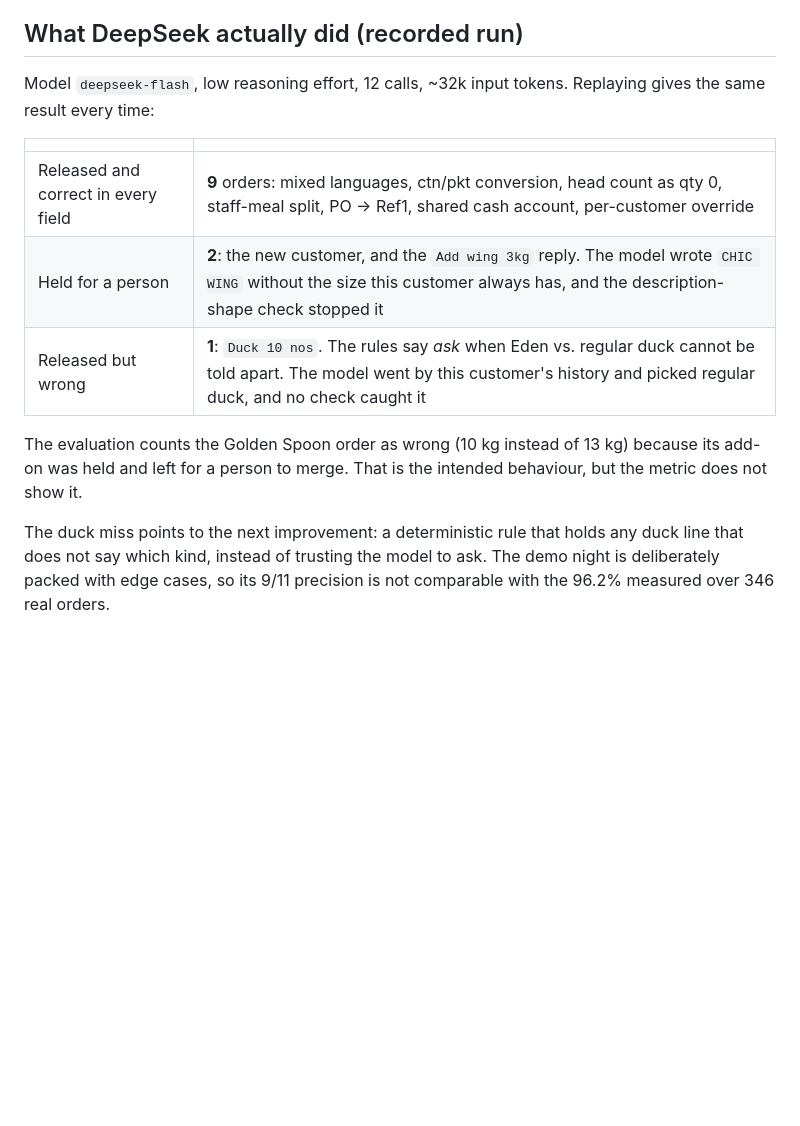
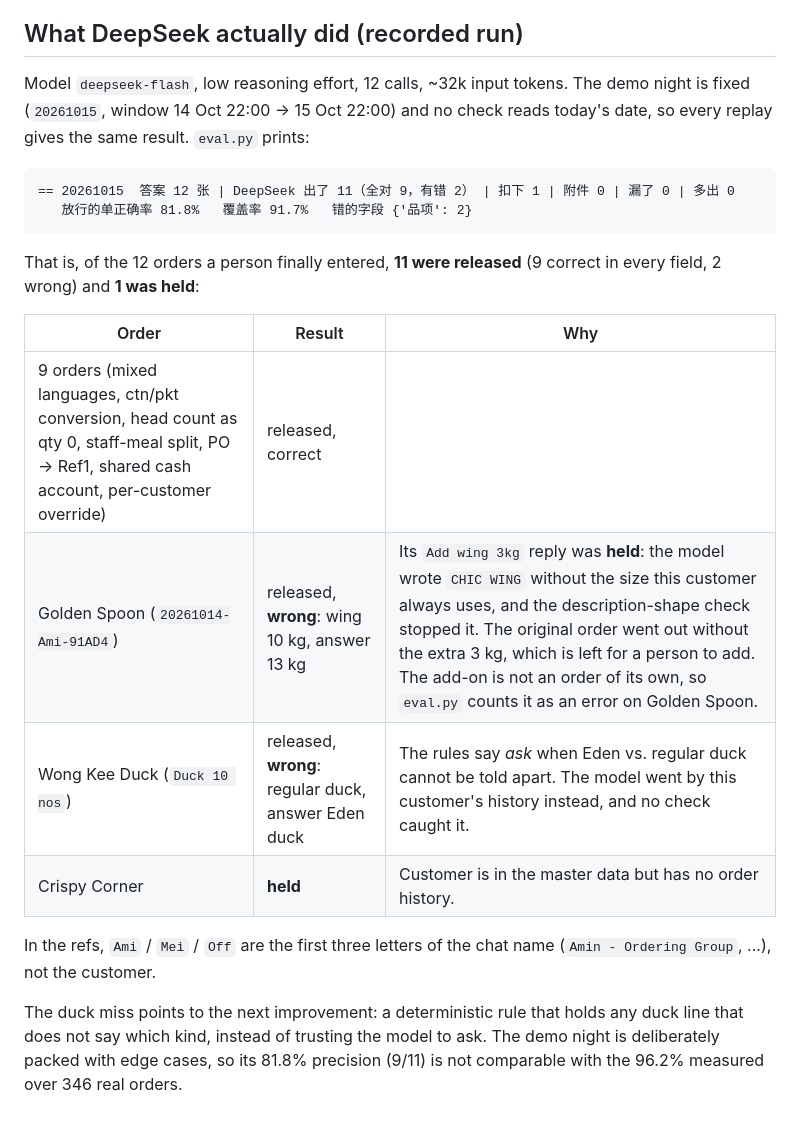
Before and after one commit to 07-teh/whatsapp-order-intake, a Markdown page: demo/README.md, the part around the change. GitHub-like rendering; blank space fills up the shorter version.

Commit message:
Demo results: report them the way eval.py prints them (11 released: 9 correct, 2 wrong; 1 held)
Co-Authored-By: Claude Opus 5.5 <noreply@anthropic.com>

````diff
--- a/demo/README.md
+++ b/demo/README.md
@@ -44,17 +44,28 @@ The "expected" column is what a careful clerk would do. The demo prints what Dee
 
 ## What DeepSeek actually did (recorded run)
 
-Model `deepseek-flash`, low reasoning effort, 12 calls, ~32k input tokens. Replaying gives the same result every time:
+Model `deepseek-flash`, low reasoning effort, 12 calls, ~32k input tokens. The demo night is fixed
+(`20261015`, window 14 Oct 22:00 → 15 Oct 22:00) and no check reads today's date, so every replay gives the
+same result. `eval.py` prints:
 
-| | |
-|---|---|
-| Released and correct in every field | **9** orders: mixed languages, ctn/pkt conversion, head count as qty 0, staff-meal split, PO → Ref1, shared cash account, per-customer override |
-| Held for a person | **2**: the new customer, and the `Add wing 3kg` reply. The model wrote `CHIC WING` without the size this customer always has, and the description-shape check stopped it |
-| Released but wrong | **1**: `Duck 10 nos`. The rules say *ask* when Eden vs. regular duck cannot be told apart. The model went by this customer's history and picked regular duck, and no check caught it |
+```
+== 20261015  答案 12 张 | DeepSeek 出了 11（全对 9，有错 2） | 扣下 1 | 附件 0 | 漏了 0 | 多出 0
+   放行的单正确率 81.8%   覆盖率 91.7%   错的字段 {'品项': 2}
+```
 
-The evaluation counts the Golden Spoon order as wrong (10 kg instead of 13 kg) because its add-on was held
-and left for a person to merge. That is the intended behaviour, but the metric does not show it.
+That is, of the 12 orders a person finally entered, **11 were released** (9 correct in every field, 2 wrong)
+and **1 was held**:
+
+| Order | Result | Why |
+|---|---|---|
+| 9 orders (mixed languages, ctn/pkt conversion, head count as qty 0, staff-meal split, PO → Ref1, shared cash account, per-customer override) | released, correct | |
+| Golden Spoon (`20261014-Ami-91AD4`) | released, **wrong**: wing 10 kg, answer 13 kg | Its `Add wing 3kg` reply was **held**: the model wrote `CHIC WING` without the size this customer always uses, and the description-shape check stopped it. The original order went out without the extra 3 kg, which is left for a person to add. The add-on is not an order of its own, so `eval.py` counts it as an error on Golden Spoon. |
+| Wong Kee Duck (`Duck 10 nos`) | released, **wrong**: regular duck, answer Eden duck | The rules say *ask* when Eden vs. regular duck cannot be told apart. The model went by this customer's history instead, and no check caught it. |
+| Crispy Corner | **held** | Customer is in the master data but has no order history. |
+
+In the refs, `Ami` / `Mei` / `Off` are the first three letters of the chat name (`Amin - Ordering Group`, ...),
+not the customer.
 
 The duck miss points to the next improvement: a deterministic rule that holds any duck line that does not
 say which kind, instead of trusting the model to ask. The demo night is deliberately packed with edge cases,
-so its 9/11 precision is not comparable with the 96.2% measured over 346 real orders.
+so its 81.8% precision (9/11) is not comparable with the 96.2% measured over 346 real orders.
````
Also changed, not shown: README.md (+5 -4 lines).
